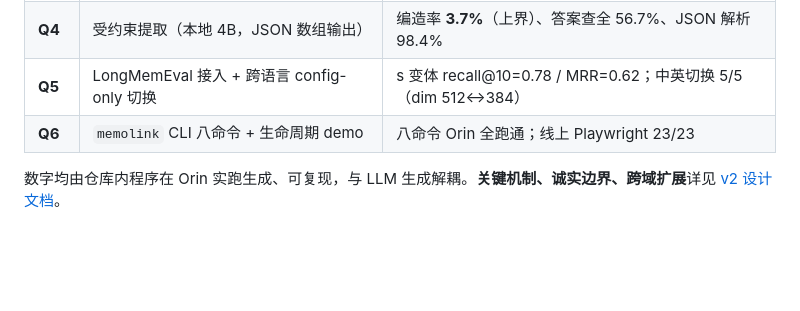
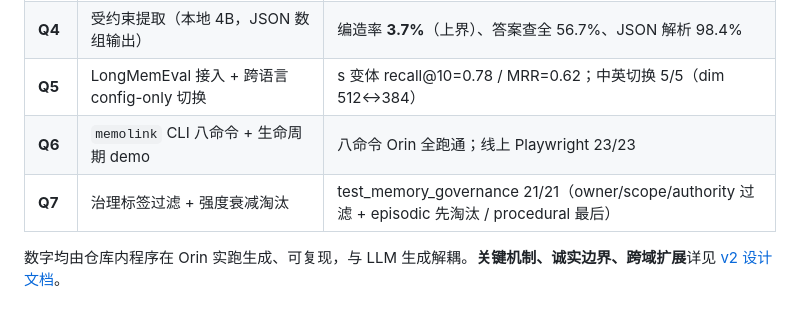
Before and after one commit to ranpin/memolink, a Markdown page: README.md, the part around the change. GitHub-like rendering; blank space fills up the shorter version.

Commit message:
docs: mark Q7 gate complete + add Q7 row to README results

```diff
--- a/README.md
+++ b/README.md
@@ -14,6 +14,7 @@
 | **Q4** | 受约束提取（本地 4B，JSON 数组输出） | 编造率 **3.7%**（上界）、答案查全 56.7%、JSON 解析 98.4% |
 | **Q5** | LongMemEval 接入 + 跨语言 config-only 切换 | s 变体 recall@10=0.78 / MRR=0.62；中英切换 5/5（dim 512↔384） |
 | **Q6** | `memolink` CLI 八命令 + 生命周期 demo | 八命令 Orin 全跑通；线上 Playwright 23/23 |
+| **Q7** | 治理标签过滤 + 强度衰减淘汰 | test_memory_governance 21/21（owner/scope/authority 过滤 + episodic 先淘汰 / procedural 最后） |
 
 数字均由仓库内程序在 Orin 实跑生成、可复现，与 LLM 生成解耦。**关键机制、诚实边界、跨域扩展**详见 [v2 设计文档](docs/memory_v2_design.md)。
 
```
Also changed, not shown: docs/memory_v2_design.md (+1 -1 lines).
